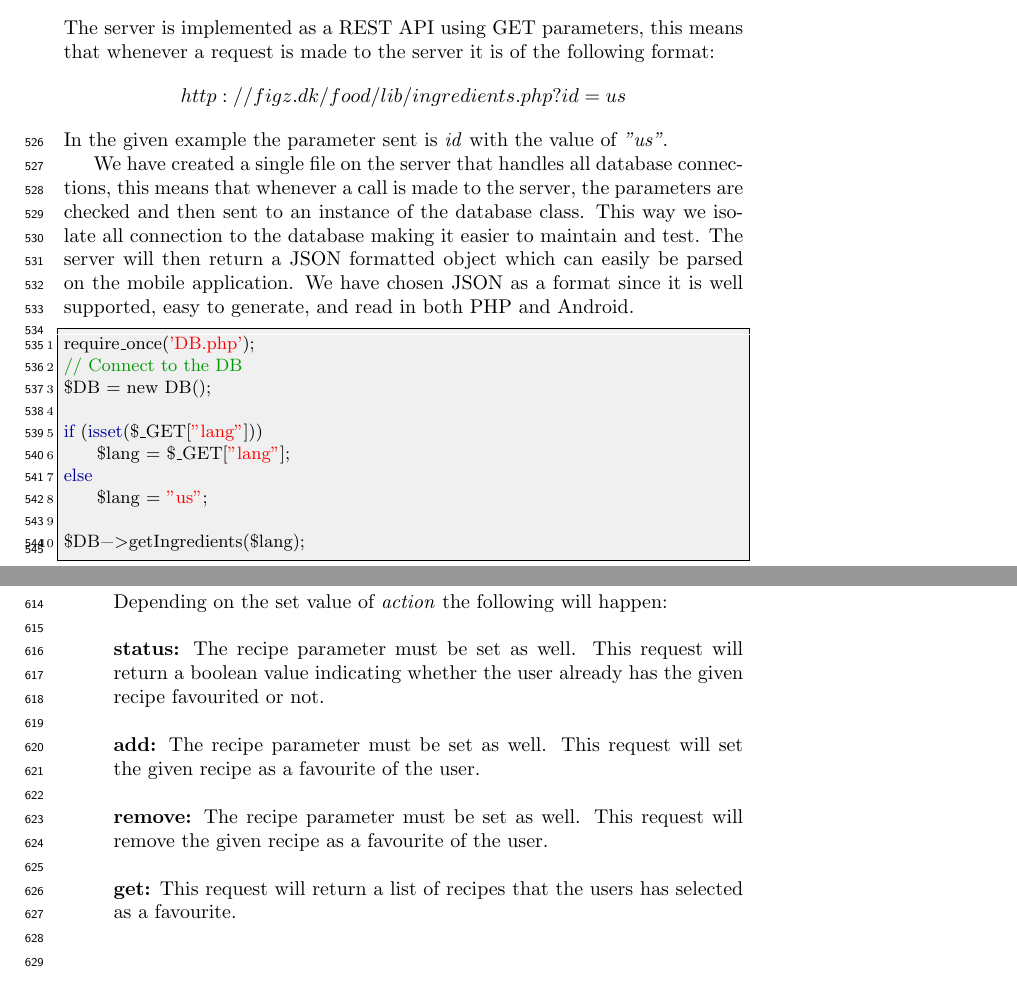
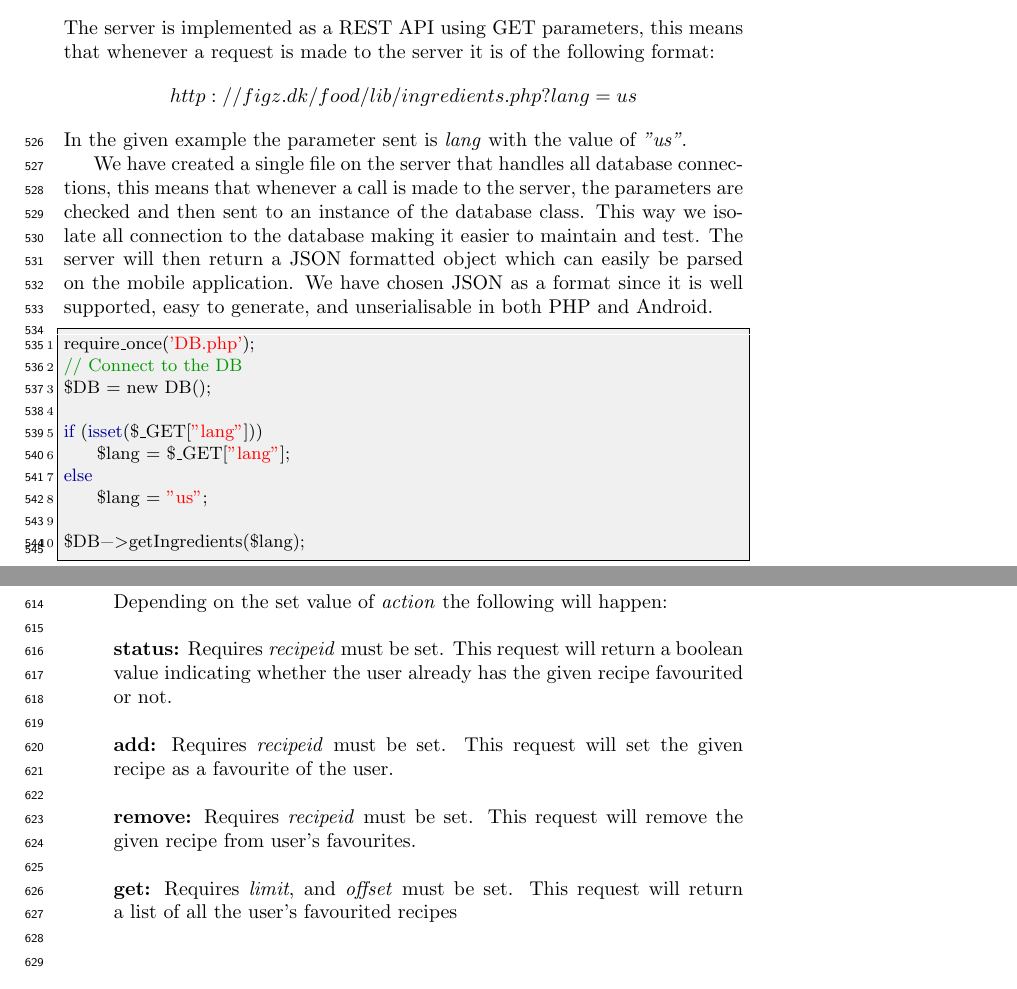
Before and after one commit to figa12/food-report, a LaTeX thesis (master.tex, which reads tex/server_implementation.tex): two parts of pages 37 and 39 of 89, joined at a grey line, cut so that both start at the same text. Compiled offline with pdfLaTeX.

Commit message:
rettelser i server implementation.tex

```diff
--- a/tex/server_implementation.tex
+++ b/tex/server_implementation.tex
@@ -1,9 +1,9 @@
 \section{Communication}
 \label{sec:com}
 
-The server is implemented as a REST API using GET parameters, this means that whenever a request is made to the server it is of the following format: $$http://figz.dk/food/lib/ingredients.php?id=us$$ In the given example the parameter sent is \textit{id} with the value of \textit{"us"}.
+The server is implemented as a REST API using GET parameters, this means that whenever a request is made to the server it is of the following format: $$http://figz.dk/food/lib/ingredients.php?lang=us$$ In the given example the parameter sent is \textit{lang} with the value of \textit{"us"}.
 
-We have created a single file on the server that handles all database connections, this means that whenever a call is made to the server, the parameters are checked and then sent to an instance of the database class. This way we isolate all connection to the database making it easier to maintain and test. The server will then return a JSON formatted object which can easily be parsed on the mobile application. We have chosen JSON as a format since it is well supported, easy to generate, and read in both PHP and Android.
+We have created a single file on the server that handles all database connections, this means that whenever a call is made to the server, the parameters are checked and then sent to an instance of the database class. This way we isolate all connection to the database making it easier to maintain and test. The server will then return a JSON formatted object which can easily be parsed on the mobile application. We have chosen JSON as a format since it is well supported, easy to generate, and unserialisable in both PHP and Android.
 
 \begin{lstlisting}[language=phpstyle, caption=ingredients.php]
 require_once('DB.php');
@@ -76,10 +76,10 @@ In \autoref{lst:jsonResult} it is worth noticing that the result is an array of
 \item[favourites] This request takes two required parameters and four optional parameters. The two required parameters are: \textit{action} and \textit{hash}. The four optional parameters are: \textit{recipeid}, \textit{limit}, \textit{offset}, and \textit{lang}.\\
   \textit{action} must be set to one of four things: \textit{status}, \textit{add}, \textit{remove}, and \textit{get}. \textit{hash} must be set to the SHA-256 hashed value of the users email.\\\\
   Depending on the set value of \textit{action} the following will happen:\\\\
-  \textbf{status:} The recipe parameter must be set as well. This request will return a boolean value indicating whether the user already has the given recipe favourited or not.\\\\
-  \textbf{add:} The recipe parameter must be set as well. This request will set the given recipe as a favourite of the user.\\\\
-  \textbf{remove:} The recipe parameter must be set as well. This request will remove the given recipe as a favourite of the user.\\\\
-  \textbf{get:} This request will return a list of recipes that the users has selected as a favourite.\\\\
+  \textbf{status:} Requires \textit{recipeid} must be set. This request will return a boolean value indicating whether the user already has the given recipe favourited or not.\\\\
+  \textbf{add:} Requires \textit{recipeid} must be set. This request will set the given recipe as a favourite of the user.\\\\
+  \textbf{remove:} Requires \textit{recipeid} must be set. This request will remove the given recipe from user's favourites.\\\\
+  \textbf{get:} Requires \textit{limit}, and \textit{offset} must be set. This request will return a list of all the user's favourited recipes\\\\
 \item[ingredientsearch] This request takes one required parameter and three optional parameters. The required parameter is \textit{i} and it must be set to an array of ingredient ids. The optional parameters are: \textit{lang}, \textit{limit}, and \textit{offset}. The request will return an array of partial recipes. A partial recipe consists of the recipe id, name, and image name.
 \item[ingredients] This request takes one optional parameter: \textit{lang}. If \textit{lang} is not set it will default to ``us''. The request will return an array of all ingredients in the system in the given language.
 \item[recipe] This request takes one required parameter and two optional parameters. The required parameter is \textit{id} which must be set to a recipe id. The optional parameters are \textit{lang} and \textit{metric}. This request will return an object containing all information about the given recipe.
```
Also changed, not shown: testmini3/miniproject-ToV.Group2.tex (+1 -1 lines), tex/introduction.tex (+1 -1 lines), testmini3/miniproject-ToV.Group2.pdf (added).
